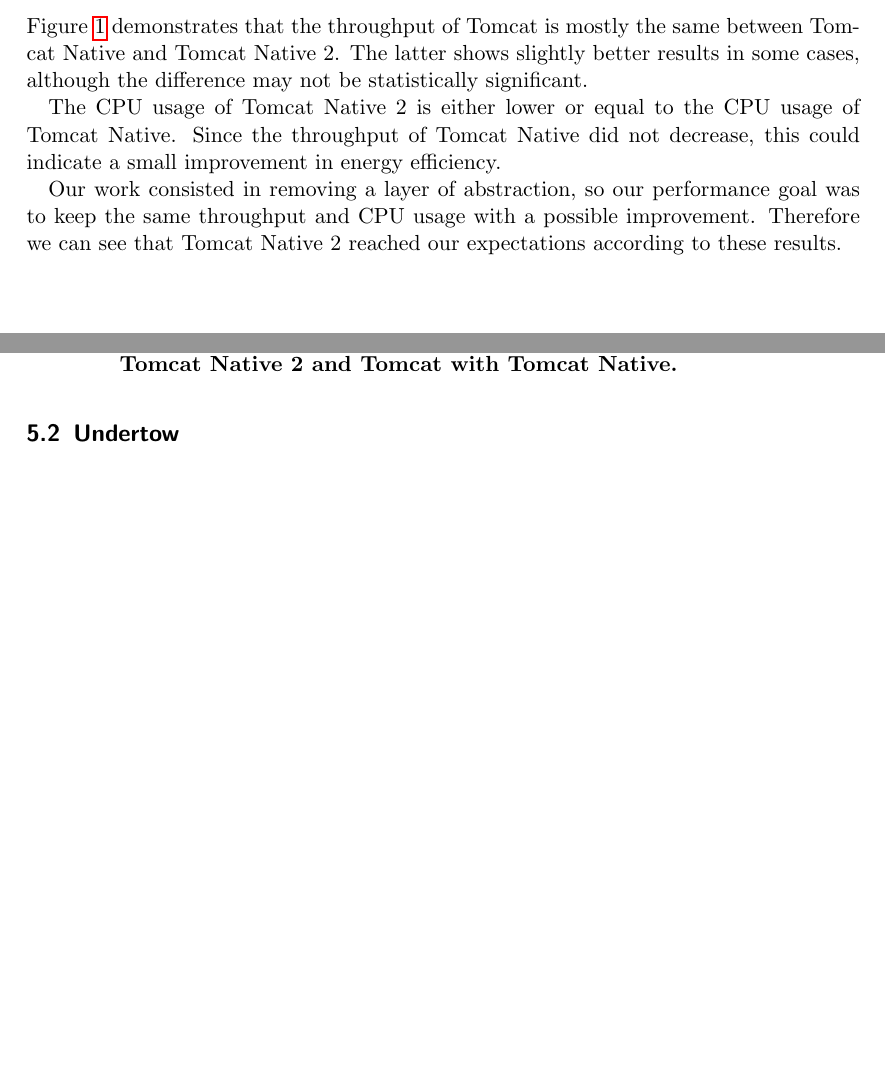
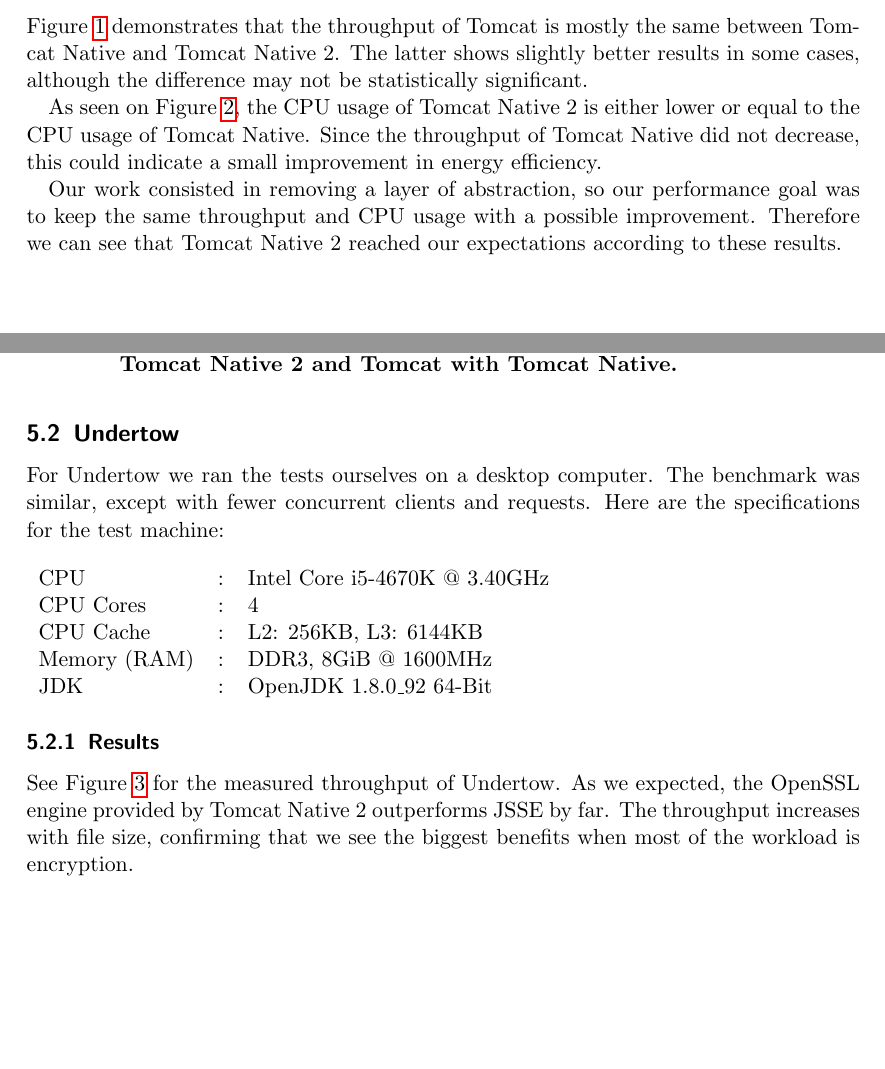
Before and after one commit to jocelynthode/tomcat-native2-doc, a LaTeX paper (final-report/final_report.tex): two parts of pages 6 and 7 of 14, joined at a grey line, cut so that both start at the same text, the shorter picture padded with empty space. Compiled offline with pdfLaTeX.

Commit message:
Add results section for Undertow

```diff
--- a/final-report/final_report.tex
+++ b/final-report/final_report.tex
@@ -187,7 +187,7 @@
 \subsubsection{Results}
 Figure \ref{fig:tomcat-throughput} demonstrates that the throughput of Tomcat is mostly the same between Tomcat Native and \mytitle{}. The latter shows slightly better results in some cases, although the difference may not be statistically significant.
 
-The CPU usage of \mytitle{} is either lower or equal to the CPU usage of Tomcat Native. Since the throughput of Tomcat Native did not decrease, this could indicate a small improvement in energy efficiency.
+As seen on Figure \ref{fig:tomcat-cpu}, the CPU usage of \mytitle{} is either lower or equal to the CPU usage of Tomcat Native. Since the throughput of Tomcat Native did not decrease, this could indicate a small improvement in energy efficiency.
 
 Our work consisted in removing a layer of abstraction, so our performance goal was to keep the same throughput and CPU usage with a possible improvement. Therefore we can see that \mytitle{} reached our expectations according to these results.
 \begin{figure}[!h]
@@ -207,6 +207,21 @@
 \end{figure}
 
 \subsection{Undertow}
+For Undertow we ran the tests ourselves on a desktop computer. The benchmark was similar, except with fewer concurrent clients and requests.
+Here are the specifications for the test machine:
+\\
+\\
+\begin{tabular}{lrl}
+	CPU&: & Intel Core i5-4670K @ 3.40GHz \\
+	CPU Cores&: & 4 \\
+	CPU Cache&: & L2: 256KB, L3: 6144KB \\
+	Memory (RAM)&: & DDR3, 8GiB @ 1600MHz \\
+	JDK&: & OpenJDK 1.8.0\_92 64-Bit
+\end{tabular}
+\subsubsection{Results}
+See Figure \ref{fig:undertow-throughput} for the measured throughput of Undertow.
+As we expected, the OpenSSL engine provided by \mytitle{} outperforms JSSE by far. The throughput increases with file size, confirming that we see the biggest benefits when most of the workload is encryption.
+
 \begin{figure}[!h]
 	\begin{center}
 		\includegraphics[scale=0.23]{undertow-throughput.pdf}
```
